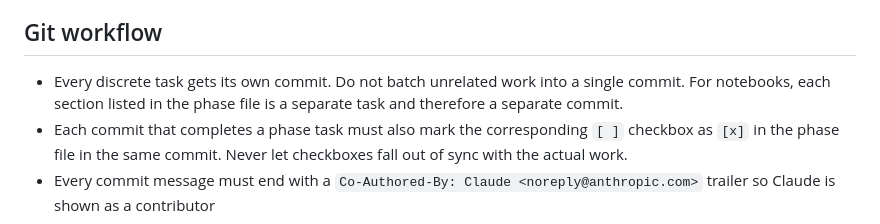
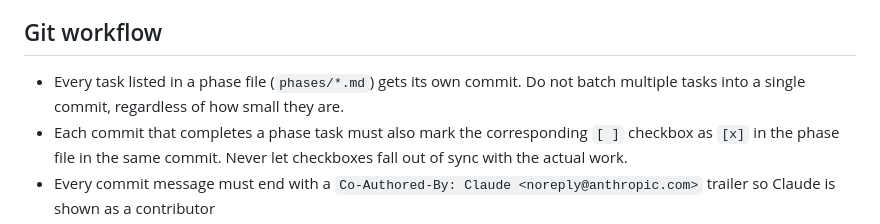
Before and after one commit to JorgePulgar/sales-receptivity-cnn, a Markdown page: CLAUDE.md, the part around the change. Rendered like a GitHub page.

Commit message:
docs: generalize one-commit-per-task rule to all phase file tasks
The rule applies to every checkbox in every phases/*.md file, not just
notebook sections.

Co-Authored-By: Claude <noreply@anthropic.com>

```diff
--- a/CLAUDE.md
+++ b/CLAUDE.md
@@ -97,9 +97,9 @@ final quality, not placeholders.
 
 ## Git workflow
 
-- Every discrete task gets its own commit. Do not batch unrelated work into a
-  single commit. For notebooks, each section listed in the phase file is a
-  separate task and therefore a separate commit.
+- Every task listed in a phase file (`phases/*.md`) gets its own commit.
+  Do not batch multiple tasks into a single commit, regardless of how small
+  they are.
 - Each commit that completes a phase task must also mark the corresponding
   `[ ]` checkbox as `[x]` in the phase file in the same commit. Never let
   checkboxes fall out of sync with the actual work.
```
